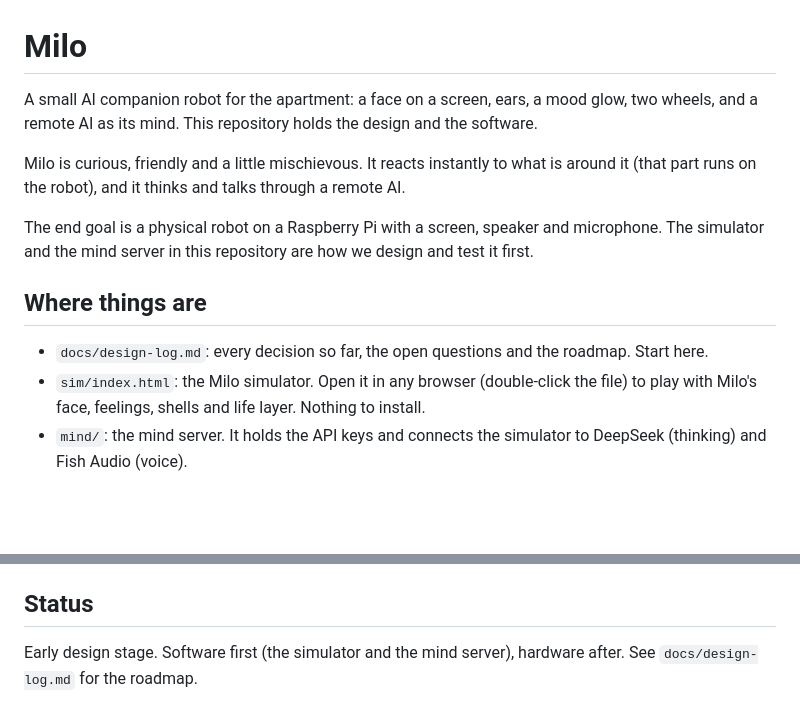
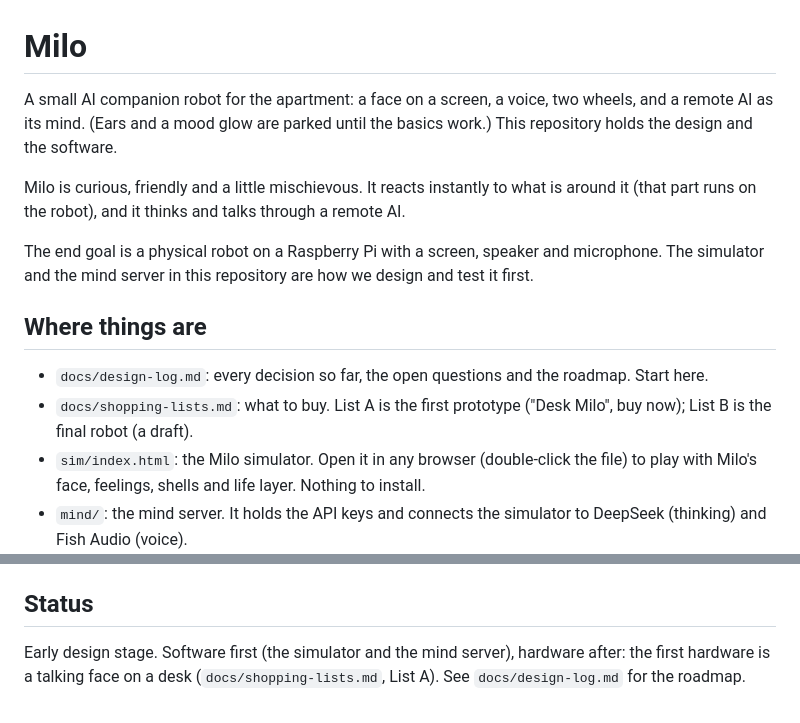
Before and after one commit to Samvs1/ARTEMIS, a Markdown page: README.md, 2 parts joined by grey strips. Drawn GitHub-style; blank space fills up the shorter version.

```diff
--- a/README.md
+++ b/README.md
@@ -1,6 +1,6 @@
 # Milo
 
-A small AI companion robot for the apartment: a face on a screen, ears, a mood glow, two wheels, and a remote AI as its mind. This repository holds the design and the software.
+A small AI companion robot for the apartment: a face on a screen, a voice, two wheels, and a remote AI as its mind. (Ears and a mood glow are parked until the basics work.) This repository holds the design and the software.
 
 Milo is curious, friendly and a little mischievous. It reacts instantly to what is around it (that part runs on the robot), and it thinks and talks through a remote AI.
 
@@ -9,6 +9,7 @@ The end goal is a physical robot on a Raspberry Pi with a screen, speaker and mi
 ## Where things are
 
 - `docs/design-log.md`: every decision so far, the open questions and the roadmap. Start here.
+- `docs/shopping-lists.md`: what to buy. List A is the first prototype ("Desk Milo", buy now); List B is the final robot (a draft).
 - `sim/index.html`: the Milo simulator. Open it in any browser (double-click the file) to play with Milo's face, feelings, shells and life layer. Nothing to install.
 - `mind/`: the mind server. It holds the API keys and connects the simulator to DeepSeek (thinking) and Fish Audio (voice).
 - `mind/character.md`: Milo's personality as it ships. You edit your own copy from inside the page (see below).
@@ -77,4 +78,4 @@ On Windows use `py` instead of `python3`.
 
 ## Status
 
-Early design stage. Software first (the simulator and the mind server), hardware after. See `docs/design-log.md` for the roadmap.
+Early design stage. Software first (the simulator and the mind server), hardware after: the first hardware is a talking face on a desk (`docs/shopping-lists.md`, List A). See `docs/design-log.md` for the roadmap.
```
Also changed, not shown: docs/design-log.md (+24 -5 lines), docs/shopping-lists.md (added, +117 -0 lines).
